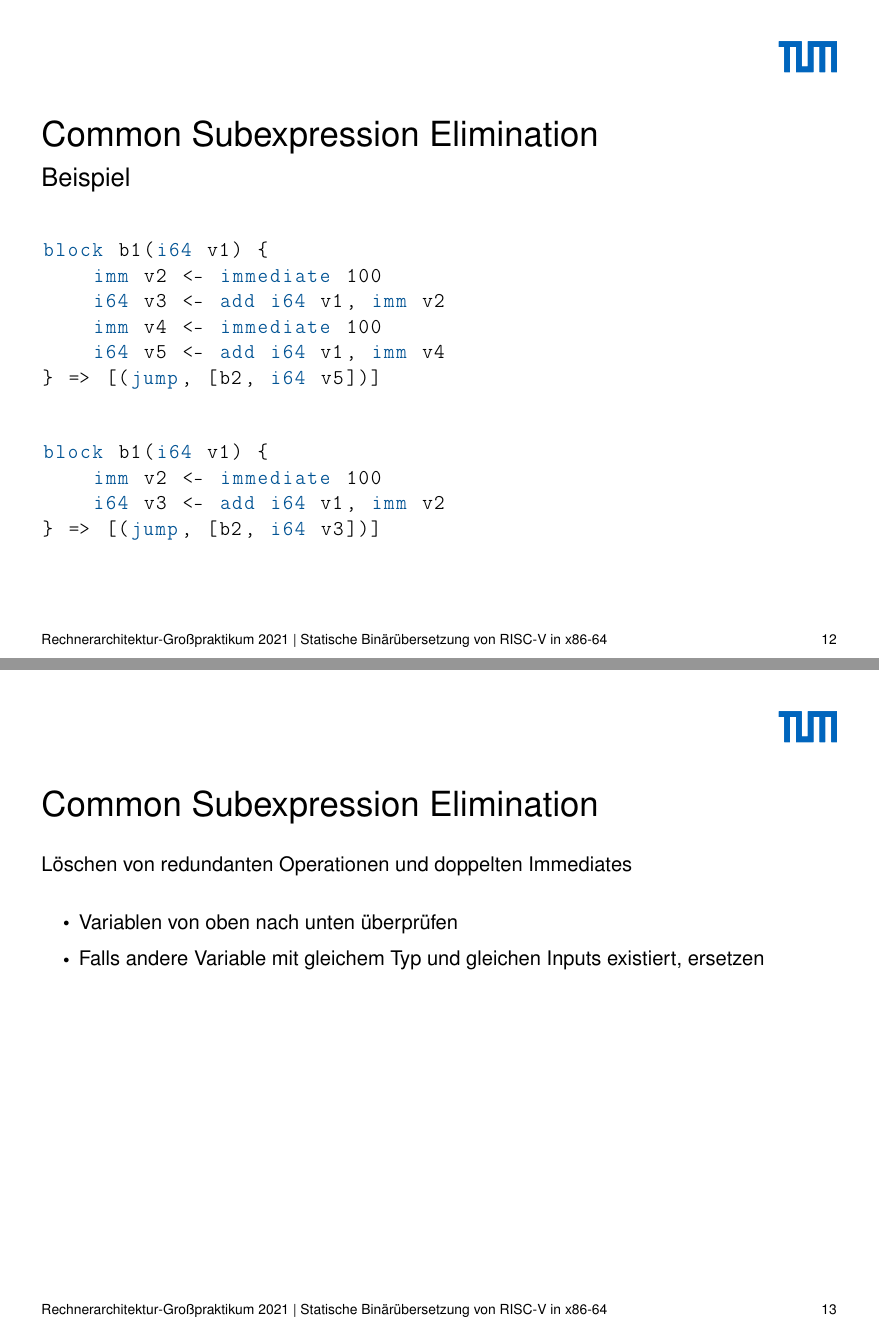
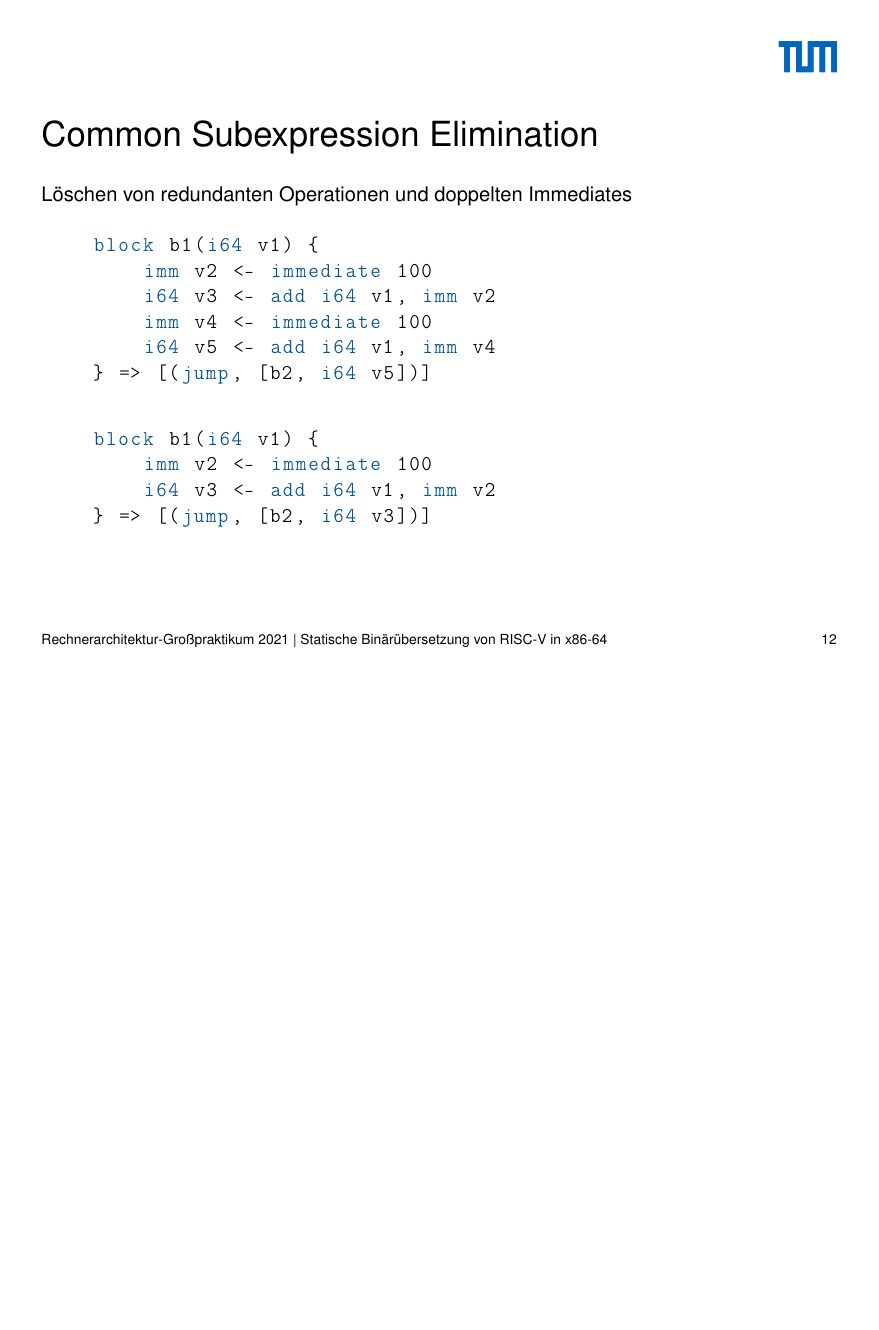
Before and after one commit to ERAP-SBT/ERAP-SBT, a LaTeX poster (presentation/src/presentation_4_3.tex): pages 12 and 13 of 36 before the commit and page 12 of 35 after it, the two joined at a grey line, the shorter picture padded with empty space. Compiled offline with pdfLaTeX; a LaTeX package or settings file that is missing is left out.

Commit message:
Merge CSE slide

```diff
--- a/presentation/src/presentation_4_3.tex
+++ b/presentation/src/presentation_4_3.tex
@@ -272,7 +272,16 @@ block b2(i64 v1) <= [b1] {
 \end{frame}
 \clearpage
 
-\begin{frame}[fragile]{Common Subexpression Elimination}{Beispiel}
+\begin{frame}[fragile]{Common Subexpression Elimination}
+    Löschen von redundanten Operationen und doppelten Immediates
+
+    %\begin{itemize}
+    %    \setlength\itemsep{0.4em}
+    %    \item Variablen von oben nach unten überprüfen
+    %    \item Falls andere Variable mit gleichem Typ und gleichen Inputs existiert, ersetzen
+    %\end{itemize}
+
+    \vspace{0.5cm}
 
     \begin{lstlisting}[language=SbtIr]
     block b1(i64 v1) {
@@ -293,17 +302,6 @@ block b1(i64 v1) {
         i64 v3 <- add i64 v1, imm v2
     } => [(jump, [b2, i64 v3])]
     \end{lstlisting}
-
-\end{frame}
-
-\begin{frame}[fragile]{Common Subexpression Elimination}
-    Löschen von redundanten Operationen und doppelten Immediates
-
-    \begin{itemize}
-        \setlength\itemsep{0.5em}
-        \item Variablen von oben nach unten überprüfen
-        \item Falls andere Variable mit gleichem Typ und gleichen Inputs existiert, ersetzen
-    \end{itemize}
 \end{frame}
 \clearpage
 
```
Also changed, not shown: presentation/src/presentation_4_3.tex (2 more changed lines). Lines whose indentation alone changed are shown as unchanged.
